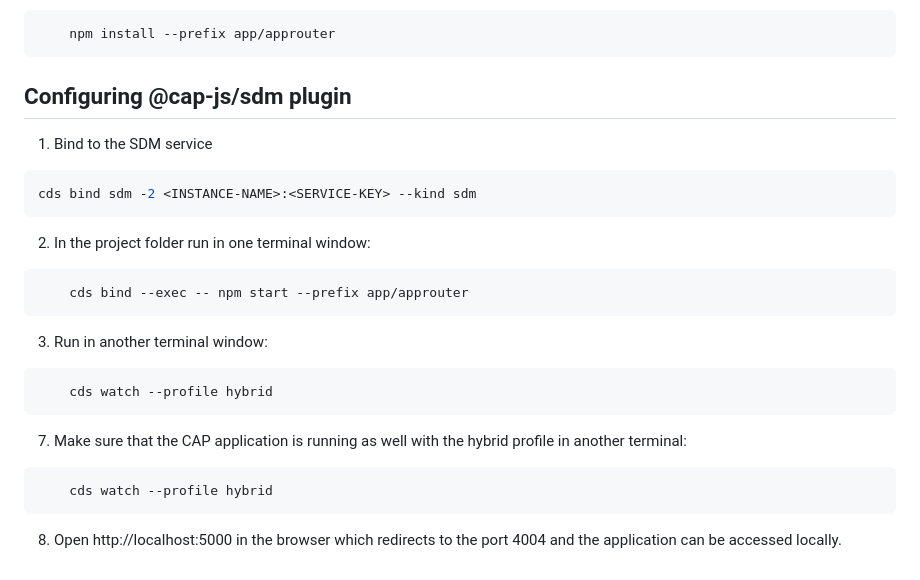
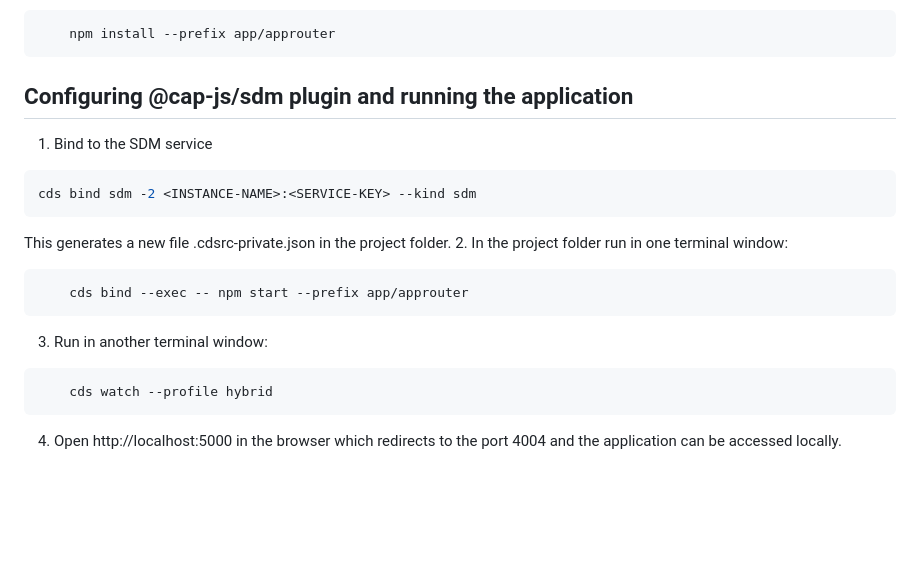
Before and after one commit to cap-js/sdm, a Markdown page: TESTING.md, the part around the change. GitHub-like rendering; blank space fills up the shorter version.

````diff
--- a/TESTING.md
+++ b/TESTING.md
@@ -132,13 +132,13 @@ If package.json is not found create a file named package.json and add the below:
     npm install --prefix app/approuter
 ```
 
-## Configuring @cap-js/sdm plugin
+## Configuring @cap-js/sdm plugin and running the application
 
 1.  Bind to the SDM service
    ```sh
    cds bind sdm -2 <INSTANCE-NAME>:<SERVICE-KEY> --kind sdm
    ```
-
+This generates a new file .cdsrc-private.json in the project folder.
 2. In the project folder run in one terminal window:
 
 ```sh
@@ -150,12 +150,4 @@ If package.json is not found create a file named package.json and add the below:
     cds watch --profile hybrid
 ```
 
-
-
-7. Make sure that the CAP application is running as well with the hybrid profile in another terminal:
-
-```sh
-    cds watch --profile hybrid
-```
-
-8. Open http://localhost:5000 in the browser which redirects to the port 4004 and the application can be accessed locally.
+4. Open http://localhost:5000 in the browser which redirects to the port 4004 and the application can be accessed locally.
````
